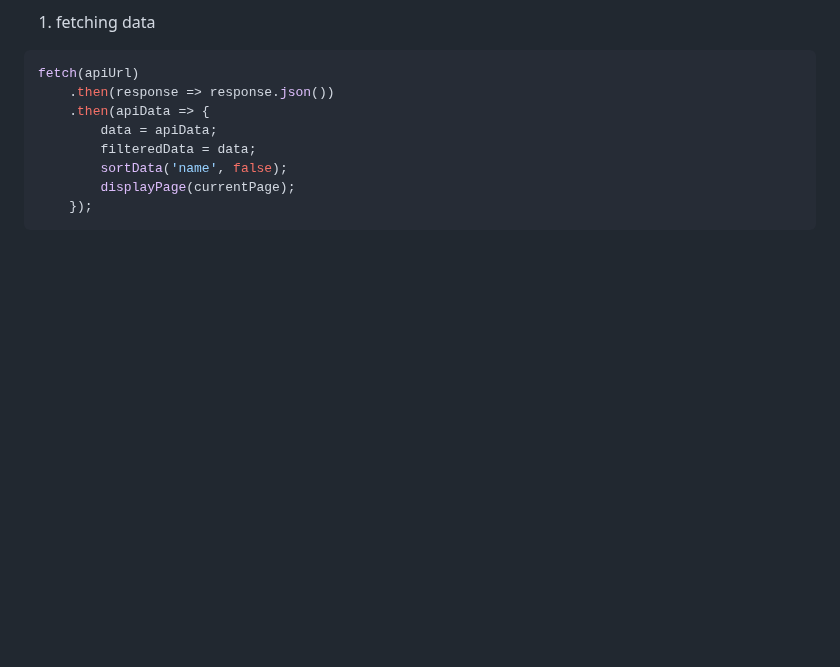
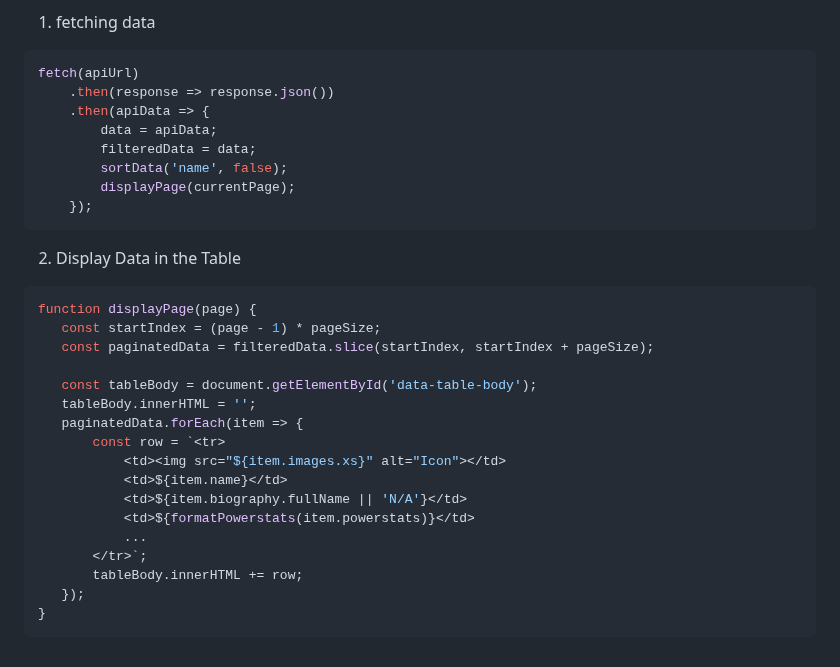
Before and after one commit to Githaiga22/sortable, a Markdown page: README.md, the part around the change. Rendered like a GitHub page; blank space fills up the shorter version.

Commit message:
Add code snippets

````diff
--- a/README.md
+++ b/README.md
@@ -89,3 +89,23 @@ fetch(apiUrl)
         displayPage(currentPage);
     });
 ```
+ 2. Display Data in the Table
+ ```bash
+ function displayPage(page) {
+    const startIndex = (page - 1) * pageSize;
+    const paginatedData = filteredData.slice(startIndex, startIndex + pageSize);
+
+    const tableBody = document.getElementById('data-table-body');
+    tableBody.innerHTML = '';
+    paginatedData.forEach(item => {
+        const row = `<tr>
+            <td><img src="${item.images.xs}" alt="Icon"></td>
+            <td>${item.name}</td>
+            <td>${item.biography.fullName || 'N/A'}</td>
+            <td>${formatPowerstats(item.powerstats)}</td>
+            ...
+        </tr>`;
+        tableBody.innerHTML += row;
+    });
+}
+```
````
